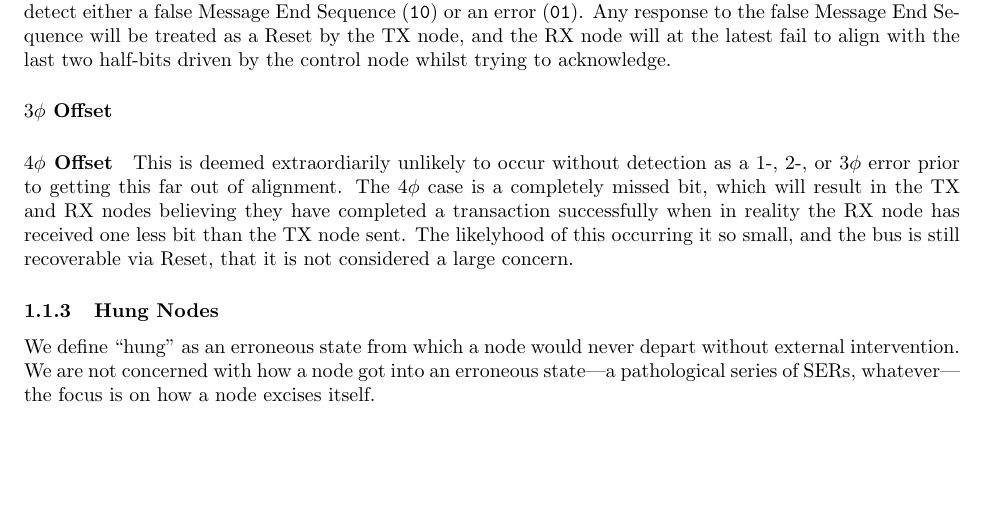
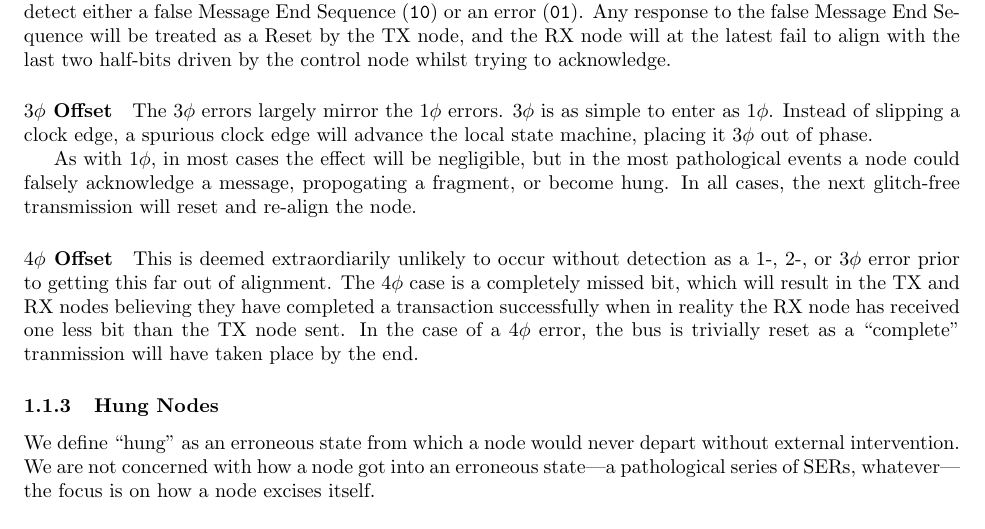
Before and after one commit to mbus/specification, a LaTeX document (bus.tex, which reads requirements.tex): part of page 8 of 19, cut so that both start at the same text, the shorter picture padded with empty space. Compiled offline with pdfLaTeX.

Commit message:
Better 3\phi text, update 4\phi

```diff
--- a/requirements.tex
+++ b/requirements.tex
@@ -779,6 +779,14 @@ fail to align with the last two half-bits driven by the control node whilst
 trying to acknowledge.
 
 \paragraph{$3\phi$ Offset}
+The $3\phi$ errors largely mirror the $1\phi$ errors. $3\phi$ is as simple to
+enter as $1\phi$. Instead of slipping a clock edge, a spurious clock edge will
+advance the local state machine, placing it $3\phi$ out of phase.
+
+As with $1\phi$, in most cases the effect will be negligible, but in the most
+pathological events a node could falsely acknowledge a message, propogating a
+fragment, or become hung. In all cases, the next glitch-free transmission will
+reset and re-align the node.
 
 \paragraph{$4\phi$ Offset}
 This is deemed extraordiarily unlikely to occur without detection as a
@@ -786,9 +794,9 @@ This is deemed extraordiarily unlikely to occur without detection as a
 The $4\phi$ case is a
 completely missed bit, which will result in the TX and RX nodes believing they
 have completed a transaction successfully when in reality the RX node has
-received one less bit than the TX node sent. The likelyhood of this occurring
-it so small, and the bus is still recoverable via Reset, that it is not
-considered a large concern.
+received one less bit than the TX node sent. In the case of a $4\phi$ error,
+the bus is trivially reset as a ``complete'' tranmission will have taken place
+by the end.
 
 \subsubsection{Hung Nodes}
 \label{sec:reset-hung}
```
